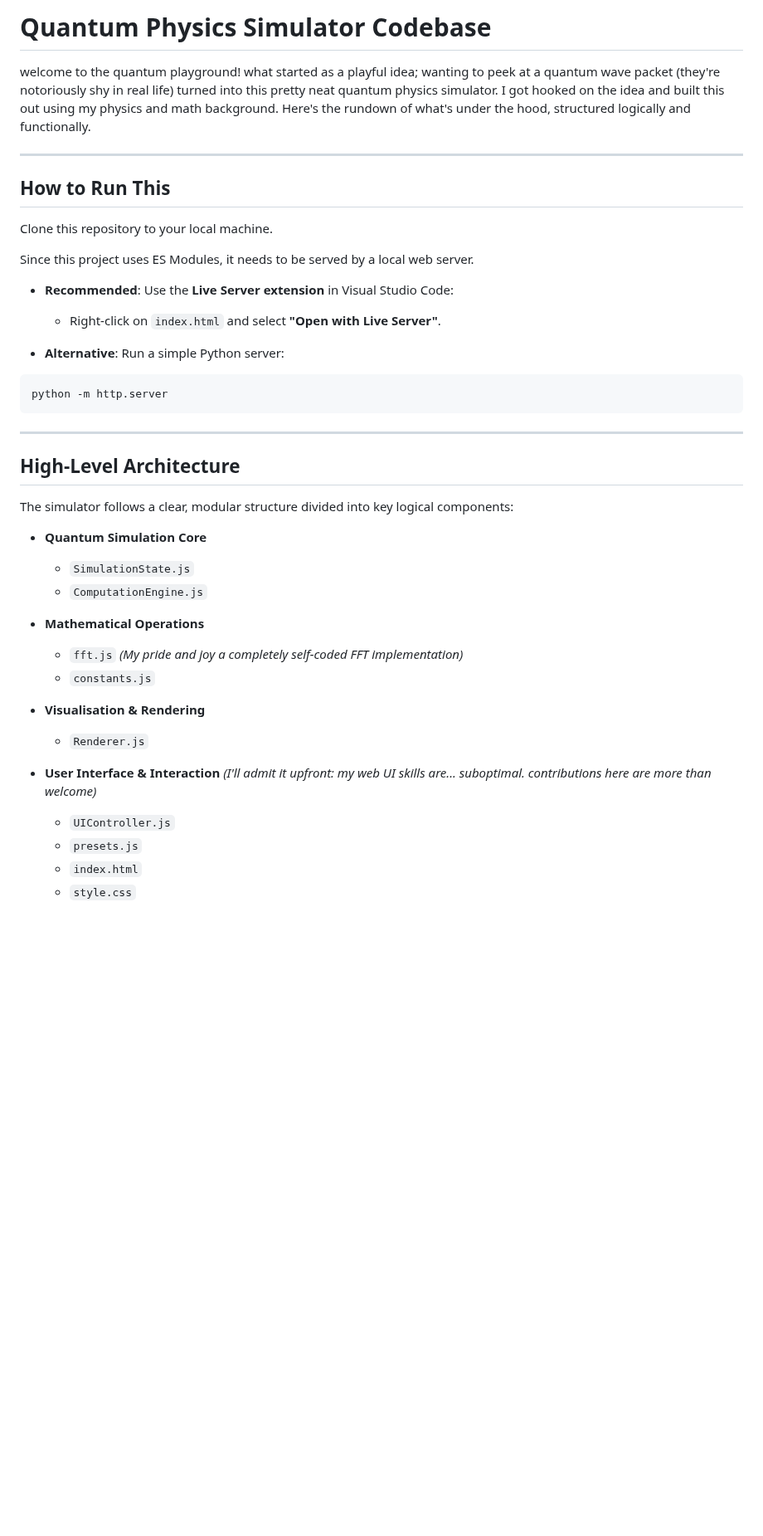
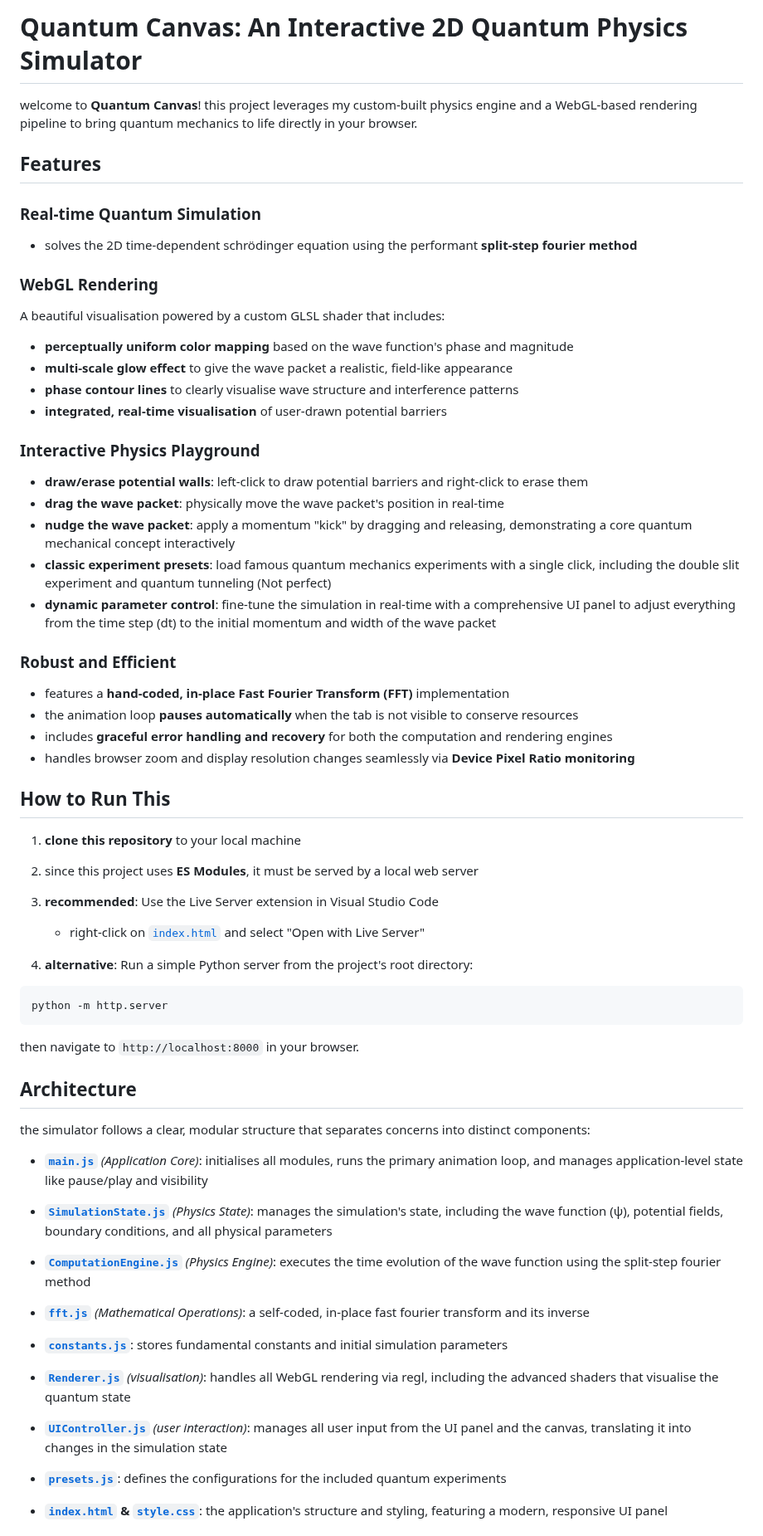
Before and after one commit to alzweidi/quantum-canvas, a Markdown page: README.md, the part around one of its changes. Shown at 83% size. Drawn GitHub-style; blank space fills up the shorter version.

````diff
--- a/README.md
+++ b/README.md
@@ -1,50 +1,71 @@
-# Quantum Physics Simulator Codebase
+# Quantum Canvas: An Interactive 2D Quantum Physics Simulator
 
-welcome to the quantum playground! what started as a playful idea; wanting to peek at a quantum wave packet (they're notoriously shy in real life) turned into this pretty neat quantum physics simulator. I got hooked on the idea and built this out using my physics and math background. Here's the rundown of what's under the hood, structured logically and functionally.
+welcome to **Quantum Canvas**! this project leverages my custom-built physics engine and a WebGL-based rendering pipeline to bring quantum mechanics to life directly in your browser.
 
----
+## Features
+
+### Real-time Quantum Simulation
+- solves the 2D time-dependent schrödinger equation using the performant **split-step fourier method**
+
+### WebGL Rendering
+A beautiful visualisation powered by a custom GLSL shader that includes:
+
+- **perceptually uniform color mapping** based on the wave function's phase and magnitude
+- **multi-scale glow effect** to give the wave packet a realistic, field-like appearance
+- **phase contour lines** to clearly visualise wave structure and interference patterns
+- **integrated, real-time visualisation** of user-drawn potential barriers
+
+### Interactive Physics Playground
+
+- **draw/erase potential walls**: left-click to draw potential barriers and right-click to erase them
+- **drag the wave packet**: physically move the wave packet's position in real-time
+- **nudge the wave packet**: apply a momentum "kick" by dragging and releasing, demonstrating a core quantum mechanical concept interactively
+- **classic experiment presets**: load famous quantum mechanics experiments with a single click, including the double slit experiment and quantum tunneling (Not perfect)
+- **dynamic parameter control**: fine-tune the simulation in real-time with a comprehensive UI panel to adjust everything from the time step (dt) to the initial momentum and width of the wave packet
+
+### Robust and Efficient
+
+- features a **hand-coded, in-place Fast Fourier Transform (FFT)** implementation
+- the animation loop **pauses automatically** when the tab is not visible to conserve resources
+- includes **graceful error handling and recovery** for both the computation and rendering engines
+- handles browser zoom and display resolution changes seamlessly via **Device Pixel Ratio monitoring**
 
 ## How to Run This
 
-Clone this repository to your local machine.
+1. **clone this repository** to your local machine
 
-Since this project uses ES Modules, it needs to be served by a local web server.
+2. since this project uses **ES Modules**, it must be served by a local web server
 
-- **Recommended**: Use the **Live Server extension** in Visual Studio Code:
+3. **recommended**: Use the Live Server extension in Visual Studio Code
+   - right-click on [`index.html`](index.html) and select "Open with Live Server"
 
-  - Right-click on `index.html` and select **"Open with Live Server"**.
-
-- **Alternative**: Run a simple Python server:
+4. **alternative**: Run a simple Python server from the project's root directory:
 
 ```bash
 python -m http.server
 ```
 
----
+then navigate to `http://localhost:8000` in your browser.
 
-## High-Level Architecture
+## Architecture
 
-The simulator follows a clear, modular structure divided into key logical components:
+the simulator follows a clear, modular structure that separates concerns into distinct components:
 
-- **Quantum Simulation Core**
+- **[`main.js`](src/main.js)** *(Application Core)*: initialises all modules, runs the primary animation loop, and manages application-level state like pause/play and visibility
 
-  - `SimulationState.js`
-  - `ComputationEngine.js`
+- **[`SimulationState.js`](src/SimulationState.js)** *(Physics State)*: manages the simulation's state, including the wave function (ψ), potential fields, boundary conditions, and all physical parameters
 
-- **Mathematical Operations**
+- **[`ComputationEngine.js`](src/ComputationEngine.js)** *(Physics Engine)*: executes the time evolution of the wave function using the split-step fourier method
 
-  - `fft.js` *(My pride and joy a completely self-coded FFT implementation)*
-  - `constants.js`
+- **[`fft.js`](src/fft.js)** *(Mathematical Operations)*: a self-coded, in-place fast fourier transform and its inverse
 
-- **Visualisation & Rendering**
+- **[`constants.js`](src/constants.js)**: stores fundamental constants and initial simulation parameters
 
-  - `Renderer.js`
+- **[`Renderer.js`](src/Renderer.js)** *(visualisation)*: handles all WebGL rendering via regl, including the advanced shaders that visualise the quantum state
 
-- **User Interface & Interaction** *(I'll admit it upfront: my web UI skills are... suboptimal. contributions here are more than welcome)*
+- **[`UIController.js`](src/UIController.js)** *(user interaction)*: manages all user input from the UI panel and the canvas, translating it into changes in the simulation state
 
-  - `UIController.js`
-  - `presets.js`
-  - `index.html`
-  - `style.css`
+- **[`presets.js`](src/presets.js)**: defines the configurations for the included quantum experiments
 
+- **[`index.html`](index.html) & [`style.css`](src/style.css)**: the application's structure and styling, featuring a modern, responsive UI panel
 
````
Also changed, not shown: other parts of README.md (+66 -115 lines).
